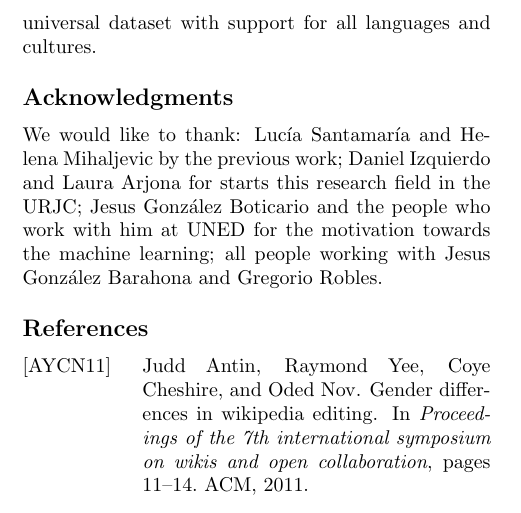
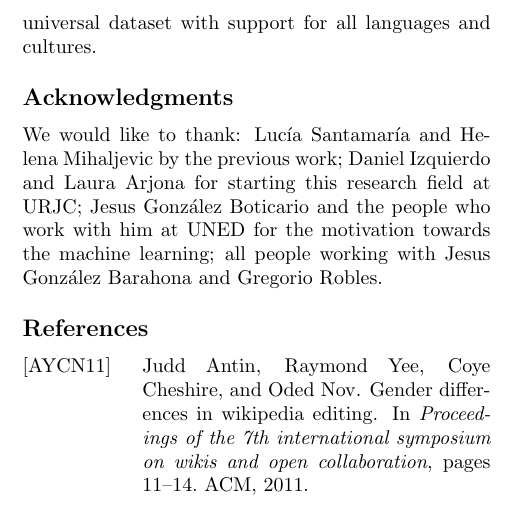
Before and after one commit to davidam/sattose, a LaTeX paper (paper2sattose.tex): part of one column of page 5 of 7, cut so that both start at the same text. Compiled offline with pdfLaTeX.

Commit message:
Beta version2

```diff
--- a/paper2sattose.tex
+++ b/paper2sattose.tex
@@ -418,7 +418,7 @@ As a result, we envision a free and universal dataset with support for all langu
 
 \section*{Acknowledgments}
 
-We would like to thank: Lucía Santamaría and Helena Mihaljevic by the previous work; Daniel Izquierdo and Laura Arjona for starts this research field in the URJC; Jesus González Boticario and the people who work with him at UNED for the motivation towards the machine learning; all people working with Jesus González Barahona and Gregorio Robles.
+We would like to thank: Lucía Santamaría and Helena Mihaljevic by the previous work; Daniel Izquierdo and Laura Arjona for starting this research field at URJC; Jesus González Boticario and the people who work with him at UNED for the motivation towards the machine learning; all people working with Jesus González Barahona and Gregorio Robles.
 
 \bibliographystyle{alpha}
 \bibliography{bibtex}
```
